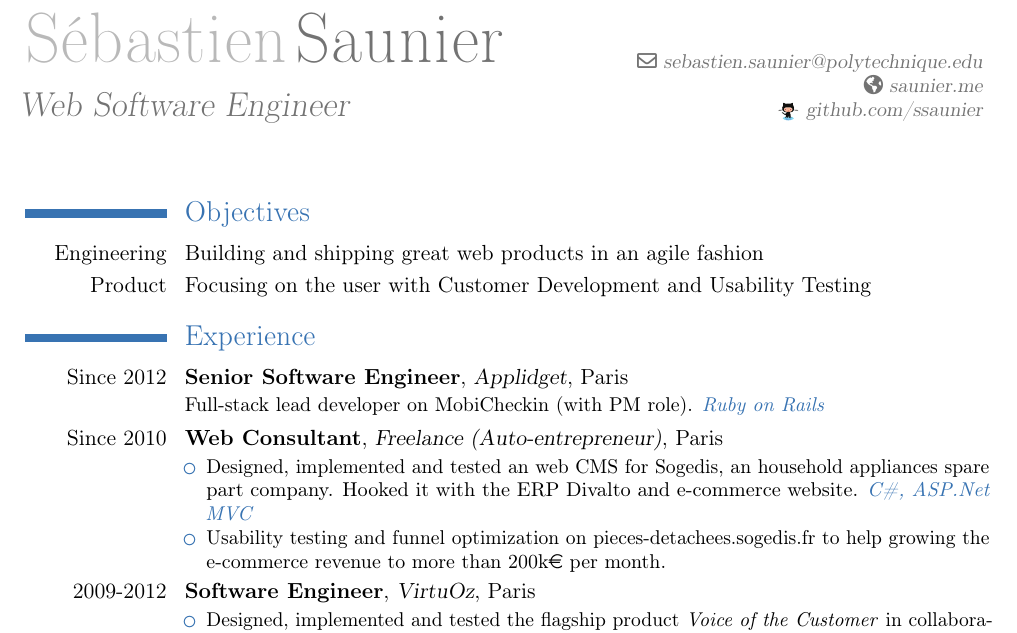
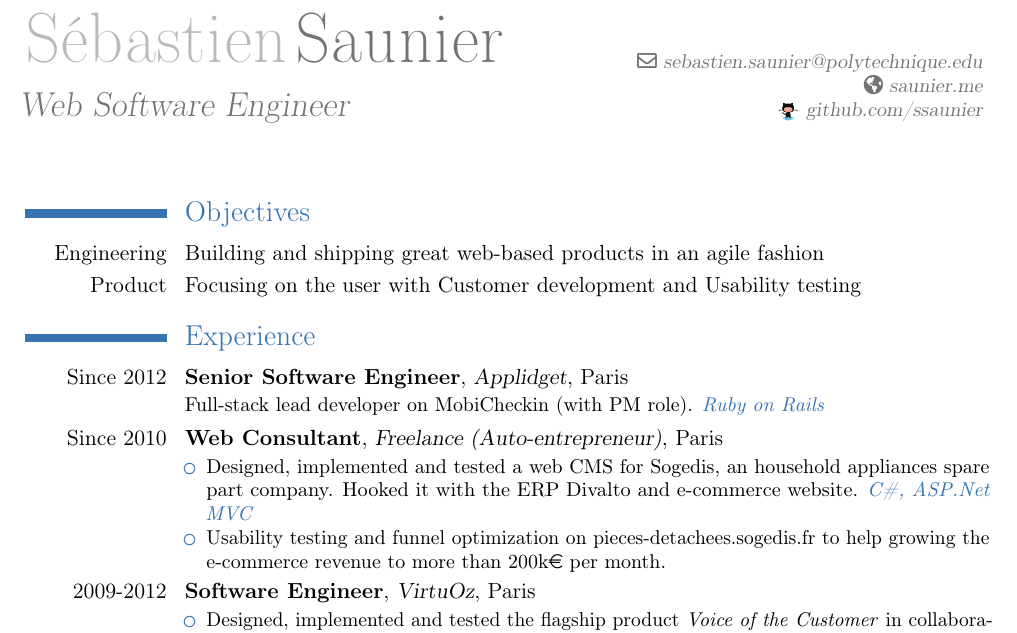
Before and after one commit to ssaunier/resume, a LaTeX CV (resume.tex): part of page 1 of 2, cut so that both start at the same text. Compiled offline with pdfLaTeX.

Commit message:
Spelling mistakes + better line wrapping in the source

```diff
--- a/resume.tex
+++ b/resume.tex
@@ -31,36 +32,43 @@
 \maketitle
 
 \section{Objectives}
-\cvline{Engineering}{Building and shipping great web products in an agile fashion}
-\cvline{Product}{Focusing on the user with Customer Development and Usability Testing}
+\cvline{Engineering}{Building and shipping great web-based products in an agile fashion}
+\cvline{Product}{Focusing on the user with Customer development and Usability testing}
 
 
 \section{Experience}
-\cventry{Since 2012}{Senior Software Engineer}{Applidget}{Paris}{}{Full-stack lead developer on MobiCheckin (with PM role). \pl{Ruby on Rails}}
+\cventry{Since 2012}{Senior Software Engineer}{Applidget}{Paris}{}{Full-stack lead
+    developer on MobiCheckin (with PM role). \pl{Ruby on Rails}}
 \cventry{Since 2010}{Web Consultant}{Freelance (Auto-entrepreneur)}{Paris}{}{
 \begin{itemize}
-\item Designed, implemented and tested an web CMS for Sogedis, an household\
-      appliances spare part company. Hooked it with the ERP Divalto and\
+\item Designed, implemented and tested a web CMS for Sogedis, an household
+      appliances spare part company. Hooked it with the ERP Divalto and
       e-commerce website. \pl{C\#, ASP.Net MVC}
-\item Usability testing and funnel optimization on pieces-detachees.sogedis.fr\
+\item Usability testing and funnel optimization on pieces-detachees.sogedis.fr
       to help growing the e-commerce revenue to more than 200k\euro \ per month.
 \end{itemize}
 }
 \cventry{2009-2012}{Software Engineer}{VirtuOz}{Paris}{}{
 \begin{itemize}
-\item Designed, implemented and tested the flagship product \textit{Voice of the Customer}\
+\item Designed, implemented and tested the flagship product \textit{Voice of the Customer}
       in collaboration with the big data scientists. \pl{C\#, ASP.Net MVC}
 \item Implemented best practices with a code review process and solid continuous integration.
 \end{itemize}
 }
-\cventry{2008--2009}{Software Engineer Intern}{Google}{Zürich}{}{Built web dashboards to visualize the internal network structure and status. \pl{Python, C++}}
-\cventry{2007--2008}{Web Developer}{Sogedis}{Rouen}{}{Designed and implemented from scratch the Sogedis e-commerce. \pl{PHP}}
-\cventry{2007}{Software Engineer Intern}{VirtuOz}{Paris}{}{Research Internship in natural language processing. \pl{C\#}}
+\cventry{2008--2009}{Software Engineer Intern}{Google}{Zürich}{}{Built web dashboards
+    to visualize the internal network structure and status. \pl{Python, C++}}
+\cventry{2007--2008}{Web Developer}{Sogedis}{Rouen}{}{Designed and implemented from
+    scratch the Sogedis e-commerce. \pl{PHP}}
+\cventry{2007}{Software Engineer Intern}{VirtuOz}{Paris}{}{Research Internship
+    in natural language processing. \pl{C\#}}
 \cventry{2004--2005}{French Army Officer}{Brigade des Sapeurs Pompiers de Paris}{}{}{}
 
 \section{Education}
-\cventry{2004--2009}{Master of Science}{École Polytechnique}{Paris}{\textit{Computer Science}}{Military and Scientific training with 1 year specialization in Network at \textit{Telecom ParisTech}.}
-\cventry{2002--2004}{Classes Préparatoires}{Corneille High School}{Rouen}{\textit{PC*}}{2 years of intensive training in Math, Physics and Chemistry}
+\cventry{2004--2009}{Master of Science}{École Polytechnique}{Paris}{
+    \textit{Computer Science}}{Military and Scientific training with 1 year
+    specialization in Network at \textit{Telecom ParisTech}.}
+\cventry{2002--2004}{Classes Préparatoires}{Corneille High School}{Rouen}{
+    \textit{PC*}}{2 years of intensive training in Math, Physics and Chemistry}
 
 \section{Languages}
 \cvitemwithcomment{English}{Full professional proficiency}{Experiences in multi-cultural work environments}
```
Also changed, not shown: resume.pdf, resume.tex (3 more changed lines), 1 other file.
